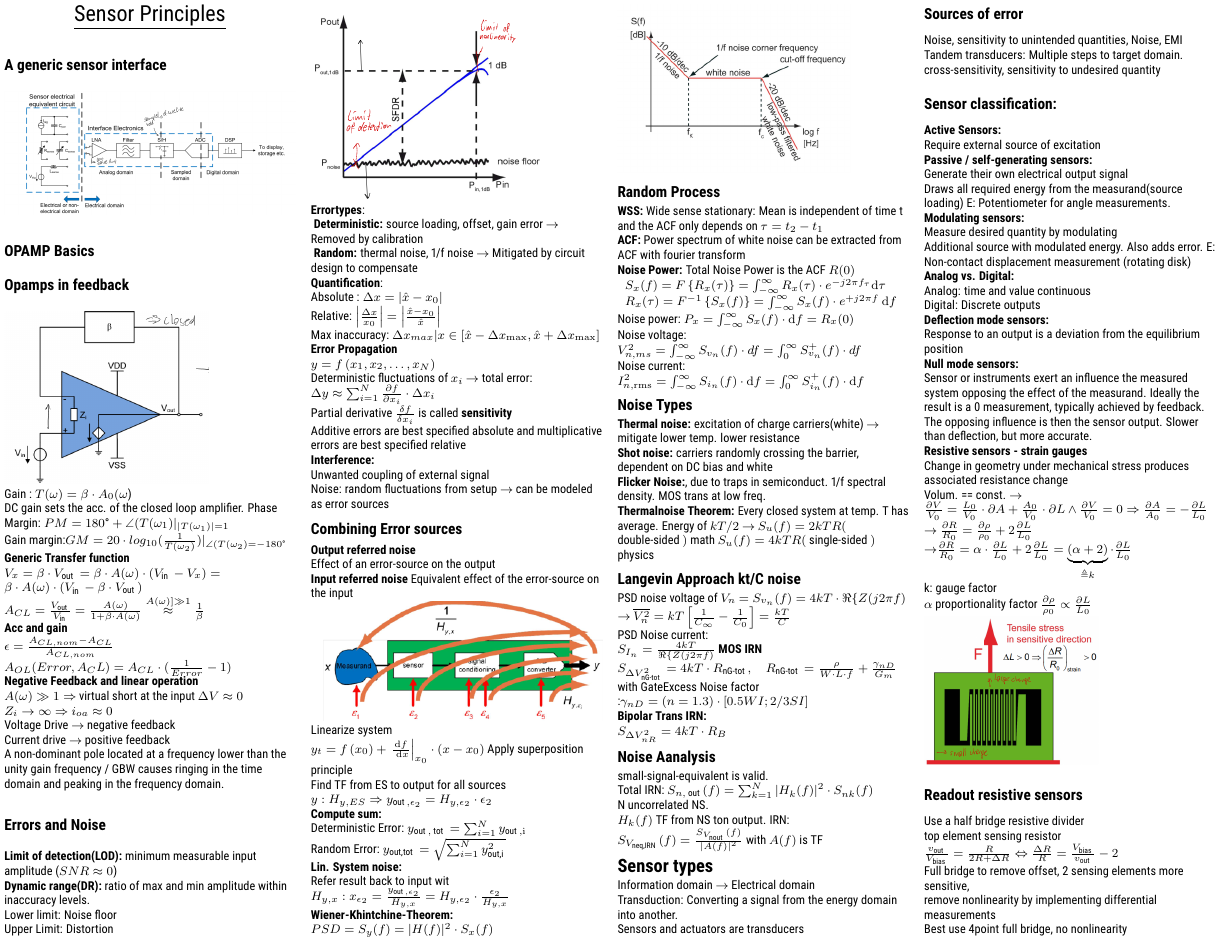
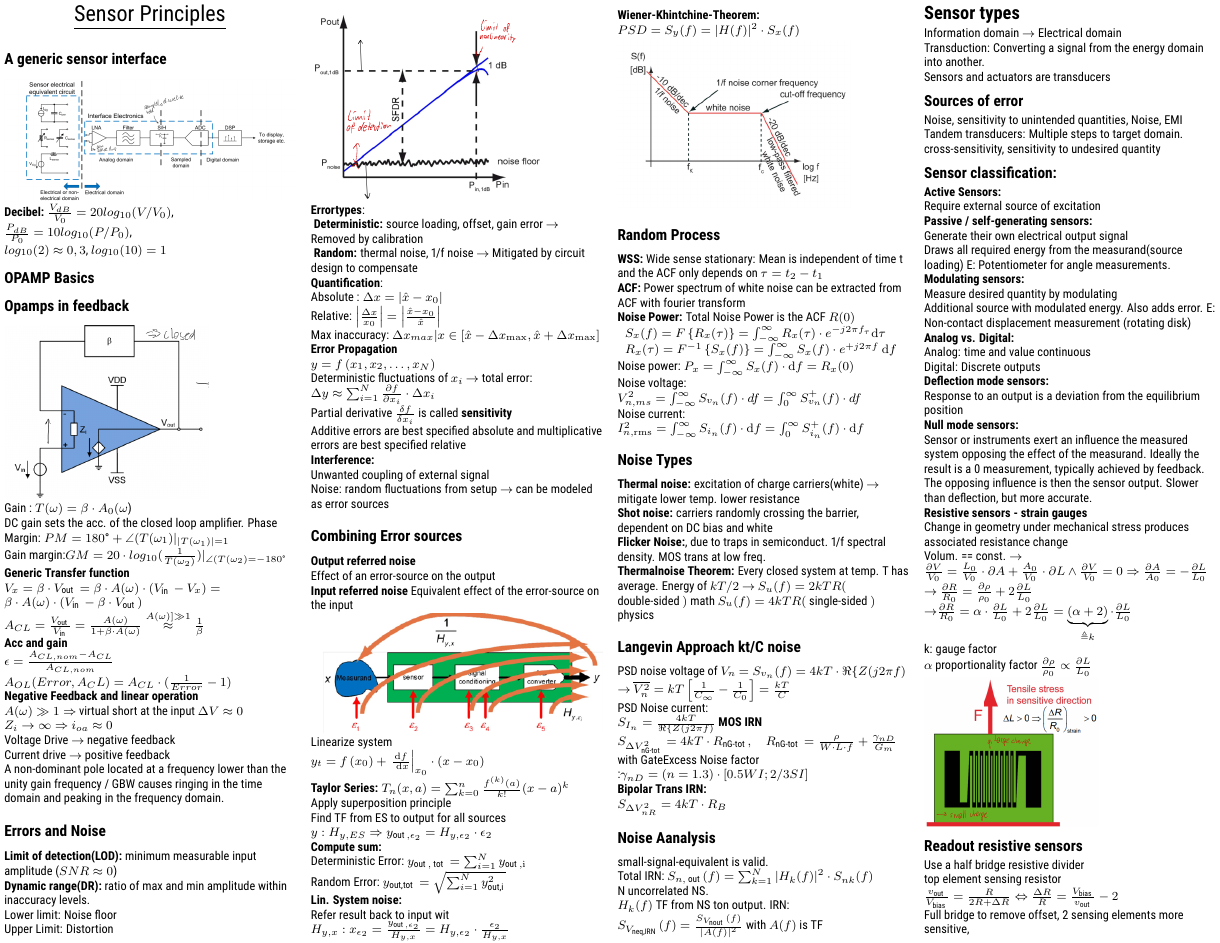
Before and after one commit to schlechter32/SensorPrinciples_CheatSheet, a LaTeX document (main.tex): page 1 of 4. Compiled offline with pdfLaTeX.

Commit message:
added simon's edit

```diff
--- a/main.tex
+++ b/main.tex
@@ -87,6 +87,8 @@
 % --------------------------------------------------------------------------------------
 \subsection{A generic sensor interface}
 \includegraphics[width = \columnwidth]{images/generic_sensor_interface.png}
+\textbf{Decibel:} $\frac{V_{dB}}{V_0}=20 log_{10}(V/V_0)$, $\frac{P_{dB}}{P_0}=10 log_{10}(P/P_0)$,\\
+$log_{10}(2)\approx 0,3$, $log_{10}(10)= 1$\\
 \subsection{OPAMP Basics}
 \subsection{Opamps in feedback}
 \includegraphics[width =0.7\columnwidth]{images/opampfeedbacl.png}\\
@@ -138,7 +140,8 @@ Effect of an error-source on the output\\
 Equivalent effect of the error-source on the input\\
 \includegraphics[width = \columnwidth]{images/error_referral.png}\\
 Linearize system\\
-$ y_{t}=f\left(x_{0}\right)+\left.\frac{\mathrm{d} f}{\mathrm{~d} x}\right|_{x_{0}} \cdot\left(x-x_{0}\right) $
+$ y_{t}=f\left(x_{0}\right)+\left.\frac{\mathrm{d} f}{\mathrm{~d} x}\right|_{x_{0}} \cdot\left(x-x_{0}\right) $\\
+\textbf{Taylor Series:} $T_n(x, a)= \sum_{k=0}^{n}\frac{f^{(k)}(a)}{k!}(x-a)^{k}$\\
 Apply superposition principle\\
 Find TF from ES to output for all sources $ y:H_{y,ES} \Rightarrow y_{\text {out }, \epsilon_{2}}=H_{y, \epsilon_{2}} \cdot \epsilon_{2}$\\
 \textbf{Compute sum:}\\
```
Also changed, not shown: main.pdf.
